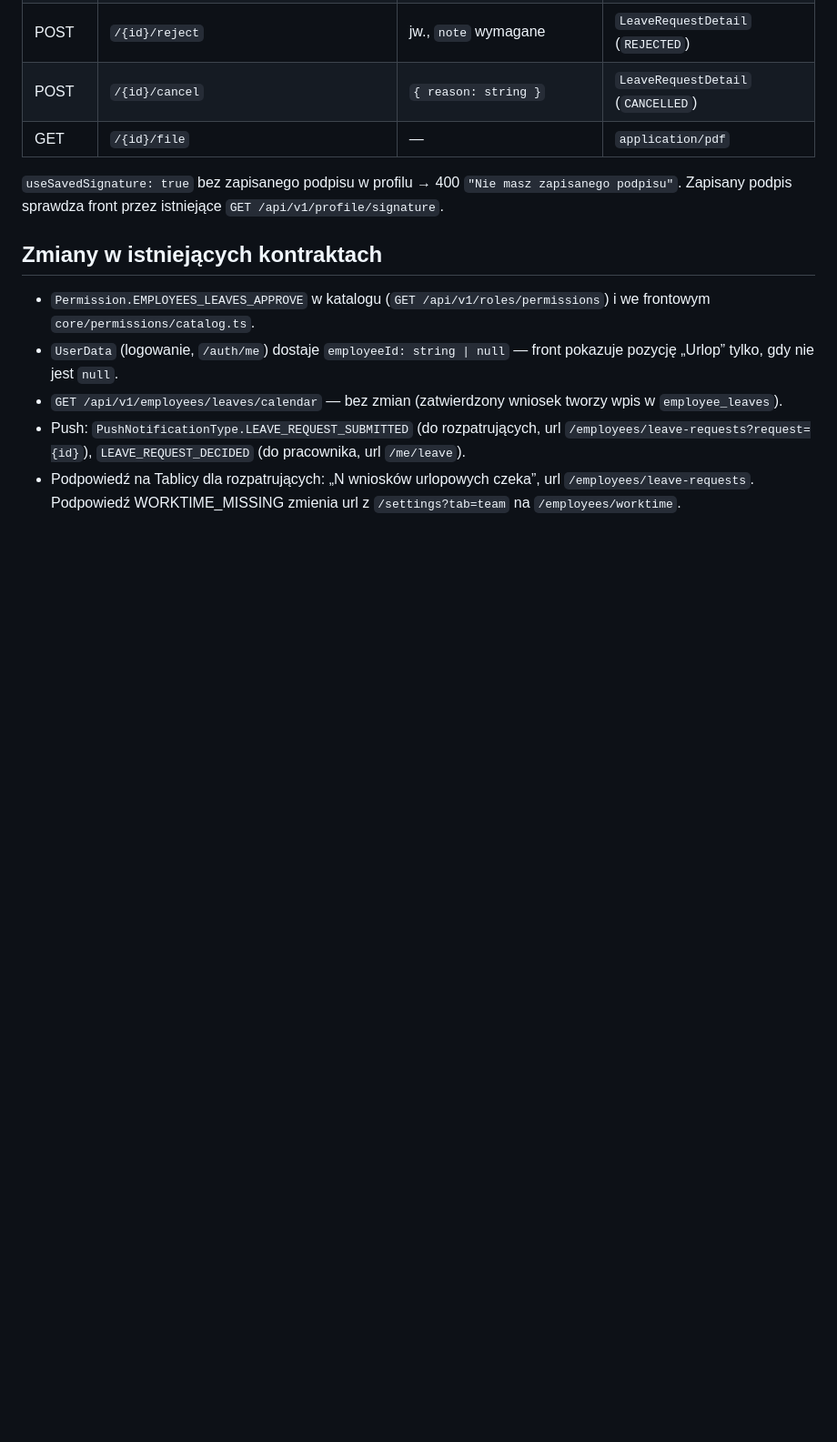
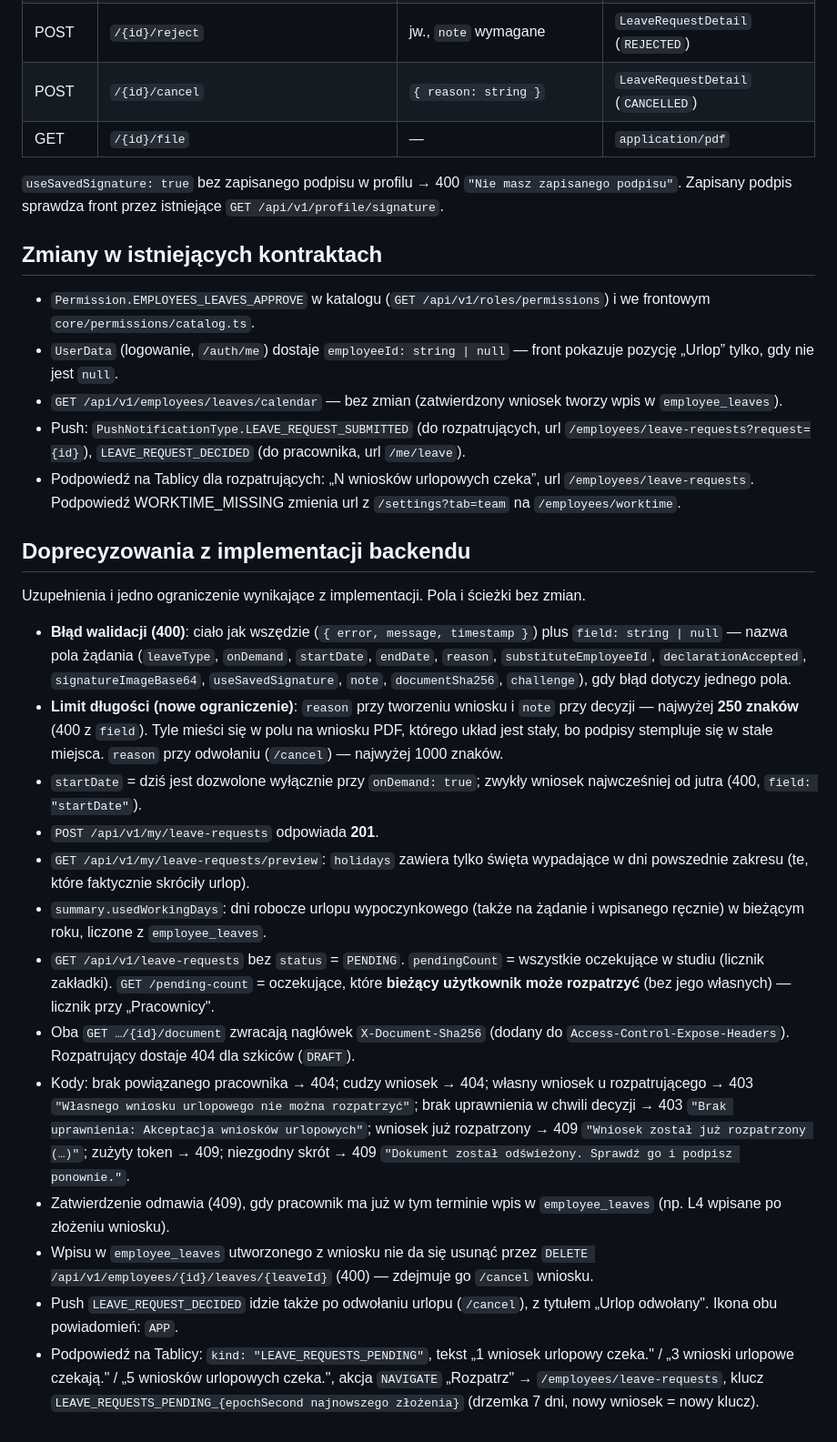
Before and after one commit to maciej-sienkiewicz/automotive-crm-v2-backend, a Markdown page: docs/api-leave-requests.md, the part around the change. Shown at 91% size. GitHub-like rendering; blank space fills up the shorter version.

Commit message:
Kontrakt wniosków urlopowych: doprecyzowania z implementacji
Limit 250 znaków dla uzasadnienia wniosku i decyzji (pole na PDF ma stały
rozmiar), pole field w 400, 201 przy utworzeniu, domyślny filtr kolejki,
znaczenie liczników, nagłówek X-Document-Sha256, kody błędów, push po
odwołaniu i kształt podpowiedzi na Tablicy.

Co-Authored-By: Claude Opus 5.5 <noreply@anthropic.com>
Claude-Session: https://claude.ai/code/session_01KCRYJzCSjfVYwvwtjD9LTW

```diff
--- a/docs/api-leave-requests.md
+++ b/docs/api-leave-requests.md
@@ -127,3 +127,44 @@ kalendarzowym; `reason` wymagany przy `SPECIAL`; `substituteEmployeeId` ≠ wnio
 - Podpowiedź na Tablicy dla rozpatrujących: „N wniosków urlopowych czeka”, url
   `/employees/leave-requests`. Podpowiedź WORKTIME_MISSING zmienia url z
   `/settings?tab=team` na `/employees/worktime`.
+
+## Doprecyzowania z implementacji backendu
+
+Uzupełnienia i jedno ograniczenie wynikające z implementacji. Pola i ścieżki bez zmian.
+
+- **Błąd walidacji (400)**: ciało jak wszędzie (`{ error, message, timestamp }`) plus
+  `field: string | null` — nazwa pola żądania (`leaveType`, `onDemand`, `startDate`,
+  `endDate`, `reason`, `substituteEmployeeId`, `declarationAccepted`, `signatureImageBase64`,
+  `useSavedSignature`, `note`, `documentSha256`, `challenge`), gdy błąd dotyczy jednego pola.
+- **Limit długości (nowe ograniczenie)**: `reason` przy tworzeniu wniosku i `note` przy
+  decyzji — najwyżej **250 znaków** (400 z `field`). Tyle mieści się w polu na wniosku PDF,
+  którego układ jest stały, bo podpisy stempluje się w stałe miejsca. `reason` przy
+  odwołaniu (`/cancel`) — najwyżej 1000 znaków.
+- `startDate` = dziś jest dozwolone wyłącznie przy `onDemand: true`; zwykły wniosek
+  najwcześniej od jutra (400, `field: "startDate"`).
+- `POST /api/v1/my/leave-requests` odpowiada **201**.
+- `GET /api/v1/my/leave-requests/preview`: `holidays` zawiera tylko święta wypadające
+  w dni powszednie zakresu (te, które faktycznie skróciły urlop).
+- `summary.usedWorkingDays`: dni robocze urlopu wypoczynkowego (także na żądanie
+  i wpisanego ręcznie) w bieżącym roku, liczone z `employee_leaves`.
+- `GET /api/v1/leave-requests` bez `status` = `PENDING`. `pendingCount` = wszystkie
+  oczekujące w studiu (licznik zakładki). `GET /pending-count` = oczekujące, które
+  **bieżący użytkownik może rozpatrzyć** (bez jego własnych) — licznik przy „Pracownicy".
+- Oba `GET …/{id}/document` zwracają nagłówek `X-Document-Sha256` (dodany do
+  `Access-Control-Expose-Headers`). Rozpatrujący dostaje 404 dla szkiców (`DRAFT`).
+- Kody: brak powiązanego pracownika → 404; cudzy wniosek → 404; własny wniosek
+  u rozpatrującego → 403 `"Własnego wniosku urlopowego nie można rozpatrzyć"`; brak
+  uprawnienia w chwili decyzji → 403 `"Brak uprawnienia: Akceptacja wniosków urlopowych"`;
+  wniosek już rozpatrzony → 409 `"Wniosek został już rozpatrzony (…)"`; zużyty token →
+  409; niezgodny skrót → 409 `"Dokument został odświeżony. Sprawdź go i podpisz ponownie."`.
+- Zatwierdzenie odmawia (409), gdy pracownik ma już w tym terminie wpis w
+  `employee_leaves` (np. L4 wpisane po złożeniu wniosku).
+- Wpisu w `employee_leaves` utworzonego z wniosku nie da się usunąć przez
+  `DELETE /api/v1/employees/{id}/leaves/{leaveId}` (400) — zdejmuje go `/cancel` wniosku.
+- Push `LEAVE_REQUEST_DECIDED` idzie także po odwołaniu urlopu (`/cancel`), z tytułem
+  „Urlop odwołany". Ikona obu powiadomień: `APP`.
+- Podpowiedź na Tablicy: `kind: "LEAVE_REQUESTS_PENDING"`, tekst „1 wniosek urlopowy
+  czeka." / „3 wnioski urlopowe czekają." / „5 wniosków urlopowych czeka.", akcja
+  `NAVIGATE` „Rozpatrz" → `/employees/leave-requests`, klucz
+  `LEAVE_REQUESTS_PENDING_{epochSecond najnowszego złożenia}` (drzemka 7 dni, nowy wniosek
+  = nowy klucz).
```
